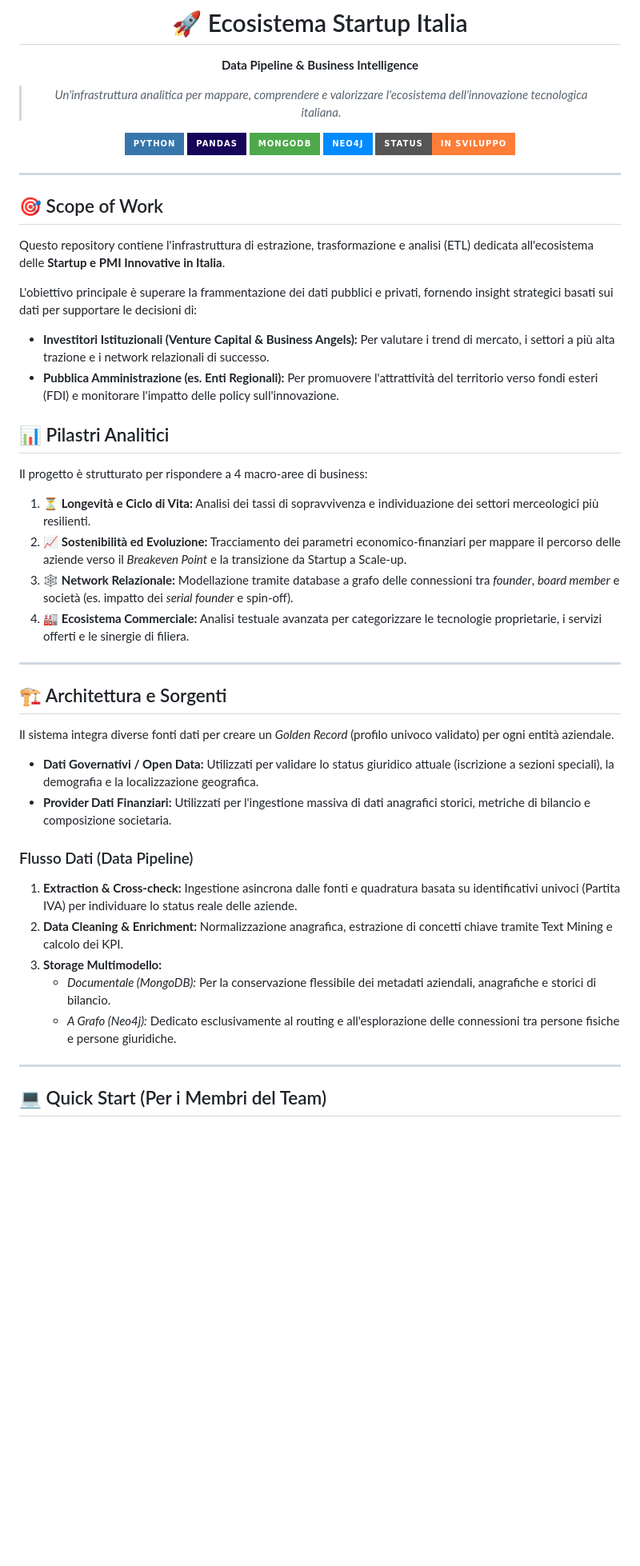
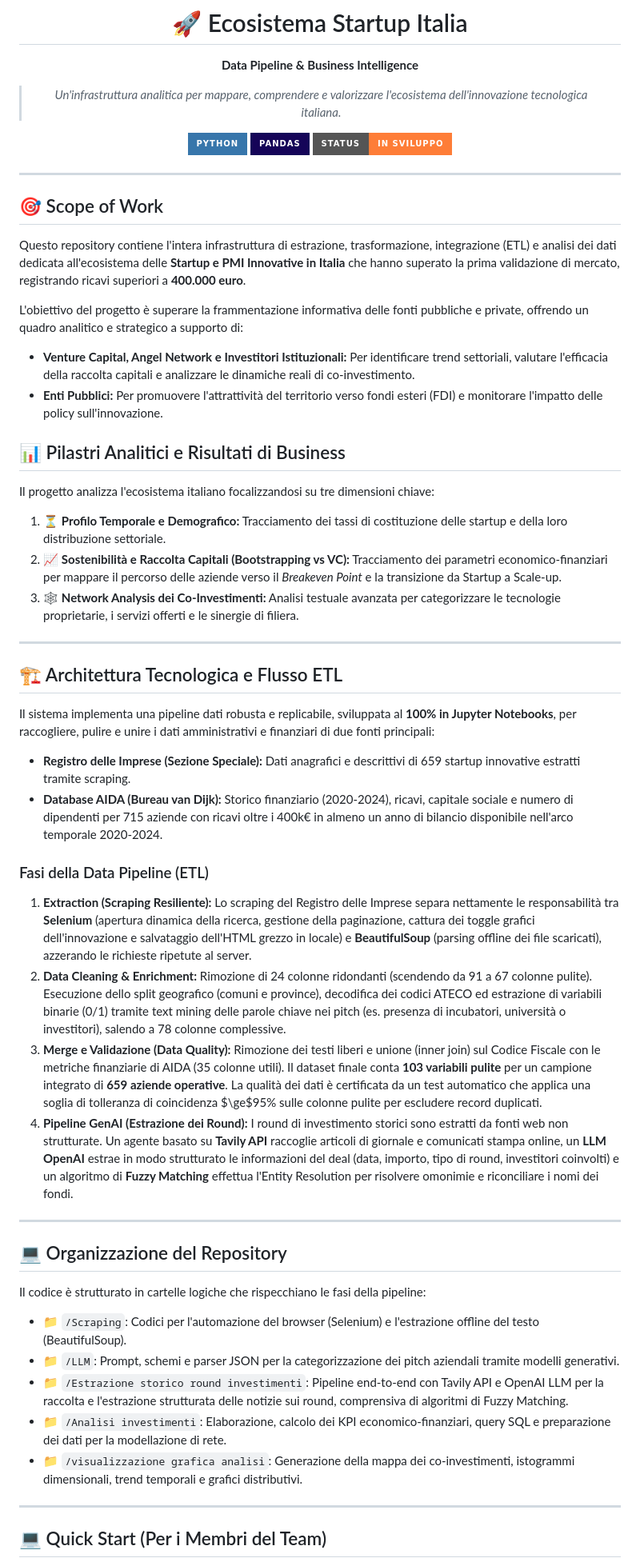
Before and after one commit to Master-AIDA-26/demo-repository, a Markdown page: README.md, the part around the change. Shown at 80% size. Rendered like a GitHub page; badges without logos; blank space fills up the shorter version.

```diff
--- a/README.md
+++ b/README.md
@@ -7,8 +7,6 @@
 
 ![Python](https://img.shields.io/badge/Python-3776AB?style=for-the-badge&logo=python&logoColor=white)
 ![Pandas](https://img.shields.io/badge/Pandas-150458?style=for-the-badge&logo=pandas&logoColor=white)
-![MongoDB](https://img.shields.io/badge/MongoDB-4EA94B?style=for-the-badge&logo=mongodb&logoColor=white)
-![Neo4j](https://img.shields.io/badge/Neo4j-018BFF?style=for-the-badge&logo=neo4j&logoColor=white)
 ![Status](https://img.shields.io/badge/Status-In_Sviluppo-orange?style=for-the-badge)
 
 </div>
@@ -16,34 +14,46 @@
 ---
 
 ## 🎯 Scope of Work
-Questo repository contiene l'infrastruttura di estrazione, trasformazione e analisi (ETL) dedicata all'ecosistema delle **Startup e PMI Innovative in Italia**.
+Questo repository contiene l'intera infrastruttura di estrazione, trasformazione, integrazione (ETL) e analisi dei dati dedicata all'ecosistema delle **Startup e PMI Innovative in Italia** che hanno superato la prima validazione di mercato, registrando ricavi superiori a **400.000 euro**.
 
-L'obiettivo principale è superare la frammentazione dei dati pubblici e privati, fornendo insight strategici basati sui dati per supportare le decisioni di:
-* **Investitori Istituzionali (Venture Capital & Business Angels):** Per valutare i trend di mercato, i settori a più alta trazione e i network relazionali di successo.
-* **Pubblica Amministrazione (es. Enti Regionali):** Per promuovere l'attrattività del territorio verso fondi esteri (FDI) e monitorare l'impatto delle policy sull'innovazione.
+L'obiettivo del progetto è superare la frammentazione informativa delle fonti pubbliche e private, offrendo un quadro analitico e strategico a supporto di:
+* **Venture Capital, Angel Network e Investitori Istituzionali:** Per identificare trend settoriali, valutare l'efficacia della raccolta capitali e analizzare le dinamiche reali di co-investimento.
+* **Enti Pubblici:** Per promuovere l'attrattività del territorio verso fondi esteri (FDI) e monitorare l'impatto delle policy sull'innovazione.
 
-## 📊 Pilastri Analitici
-Il progetto è strutturato per rispondere a 4 macro-aree di business:
 
-1. ⏳ **Longevità e Ciclo di Vita:** Analisi dei tassi di sopravvivenza e individuazione dei settori merceologici più resilienti.
-2. 📈 **Sostenibilità ed Evoluzione:** Tracciamento dei parametri economico-finanziari per mappare il percorso delle aziende verso il *Breakeven Point* e la transizione da Startup a Scale-up.
-3. 🕸️ **Network Relazionale:** Modellazione tramite database a grafo delle connessioni tra *founder*, *board member* e società (es. impatto dei *serial founder* e spin-off).
-4. 🏭 **Ecosistema Commerciale:** Analisi testuale avanzata per categorizzare le tecnologie proprietarie, i servizi offerti e le sinergie di filiera.
+## 📊 Pilastri Analitici e Risultati di Business
+Il progetto analizza l'ecosistema italiano focalizzandosi su tre dimensioni chiave:
+
+1. ⏳ **Profilo Temporale e Demografico:** Tracciamento dei tassi di costituzione delle startup e della loro distribuzione settoriale.
+2. 📈 **Sostenibilità e Raccolta Capitali (Bootstrapping vs VC):** Tracciamento dei parametri economico-finanziari per mappare il percorso delle aziende verso il *Breakeven Point* e la transizione da Startup a Scale-up.
+3. 🕸 **Network Analysis dei Co-Investimenti:** Analisi testuale avanzata per categorizzare le tecnologie proprietarie, i servizi offerti e le sinergie di filiera.
 
 ---
 
-## 🏗️ Architettura e Sorgenti
-Il sistema integra diverse fonti dati per creare un *Golden Record* (profilo univoco validato) per ogni entità aziendale.
+## 🏗️ Architettura Tecnologica e Flusso ETL
+Il sistema implementa una pipeline dati robusta e replicabile, sviluppata al **100% in Jupyter Notebooks**, per raccogliere, pulire e unire i dati amministrativi e finanziari di due fonti principali:
 
-* **Dati Governativi / Open Data:** Utilizzati per validare lo status giuridico attuale (iscrizione a sezioni speciali), la demografia e la localizzazione geografica.
-* **Provider Dati Finanziari:** Utilizzati per l'ingestione massiva di dati anagrafici storici, metriche di bilancio e composizione societaria.
+* **Registro delle Imprese (Sezione Speciale):** Dati anagrafici e descrittivi di 659 startup innovative estratti tramite scraping.
+* **Database AIDA (Bureau van Dijk):** Storico finanziario (2020-2024), ricavi, capitale sociale e numero di dipendenti per 715 aziende con ricavi oltre i 400k€ in almeno un anno di bilancio disponibile nell'arco temporale 2020-2024.
 
-### Flusso Dati (Data Pipeline)
-1. **Extraction & Cross-check:** Ingestione asincrona dalle fonti e quadratura basata su identificativi univoci (Partita IVA) per individuare lo status reale delle aziende.
-2. **Data Cleaning & Enrichment:** Normalizzazione anagrafica, estrazione di concetti chiave tramite Text Mining e calcolo dei KPI.
-3. **Storage Multimodello:**
-   - *Documentale (MongoDB):* Per la conservazione flessibile dei metadati aziendali, anagrafiche e storici di bilancio.
-   - *A Grafo (Neo4j):* Dedicato esclusivamente al routing e all'esplorazione delle connessioni tra persone fisiche e persone giuridiche.
+
+### Fasi della Data Pipeline (ETL)
+1. **Extraction (Scraping Resiliente):** Lo scraping del Registro delle Imprese separa nettamente le responsabilità tra **Selenium** (apertura dinamica della ricerca, gestione della paginazione, cattura dei toggle grafici dell'innovazione e salvataggio dell'HTML grezzo in locale) e **BeautifulSoup** (parsing offline dei file scaricati), azzerando le richieste ripetute al server.
+2. **Data Cleaning & Enrichment:** Rimozione di 24 colonne ridondanti (scendendo da 91 a 67 colonne pulite). Esecuzione dello split geografico (comuni e province), decodifica dei codici ATECO ed estrazione di variabili binarie (0/1) tramite text mining delle parole chiave nei pitch (es. presenza di incubatori, università o investitori), salendo a 78 colonne complessive.
+3. **Merge e Validazione (Data Quality):** Rimozione dei testi liberi e unione (inner join) sul Codice Fiscale con le metriche finanziarie di AIDA (35 colonne utili). Il dataset finale conta **103 variabili pulite** per un campione integrato di **659 aziende operative**. La qualità dei dati è certificata da un test automatico che applica una soglia di tolleranza di coincidenza $\ge$95% sulle colonne pulite per escludere record duplicati.
+4. **Pipeline GenAI (Estrazione dei Round):** I round di investimento storici sono estratti da fonti web non strutturate. Un agente basato su **Tavily API** raccoglie articoli di giornale e comunicati stampa online, un **LLM OpenAI** estrae in modo strutturato le informazioni del deal (data, importo, tipo di round, investitori coinvolti) e un algoritmo di **Fuzzy Matching** effettua l'Entity Resolution per risolvere omonimie e riconciliare i nomi dei fondi.
+
+---
+
+## 💻 Organizzazione del Repository
+
+Il codice è strutturato in cartelle logiche che rispecchiano le fasi della pipeline:
+
+* 📁 `/Scraping`: Codici per l'automazione del browser (Selenium) e l'estrazione offline del testo (BeautifulSoup).
+* 📁 `/LLM`: Prompt, schemi e parser JSON per la categorizzazione dei pitch aziendali tramite modelli generativi.
+* 📁 `/Estrazione storico round investimenti`: Pipeline end-to-end con Tavily API e OpenAI LLM per la raccolta e l'estrazione strutturata delle notizie sui round, comprensiva di algoritmi di Fuzzy Matching.
+* 📁 `/Analisi investimenti`: Elaborazione, calcolo dei KPI economico-finanziari, query SQL e preparazione dei dati per la modellazione di rete.
+* 📁 `/visualizzazione grafica analisi`: Generazione della mappa dei co-investimenti, istogrammi dimensionali, trend temporali e grafici distributivi.
 
 ---
 
```
